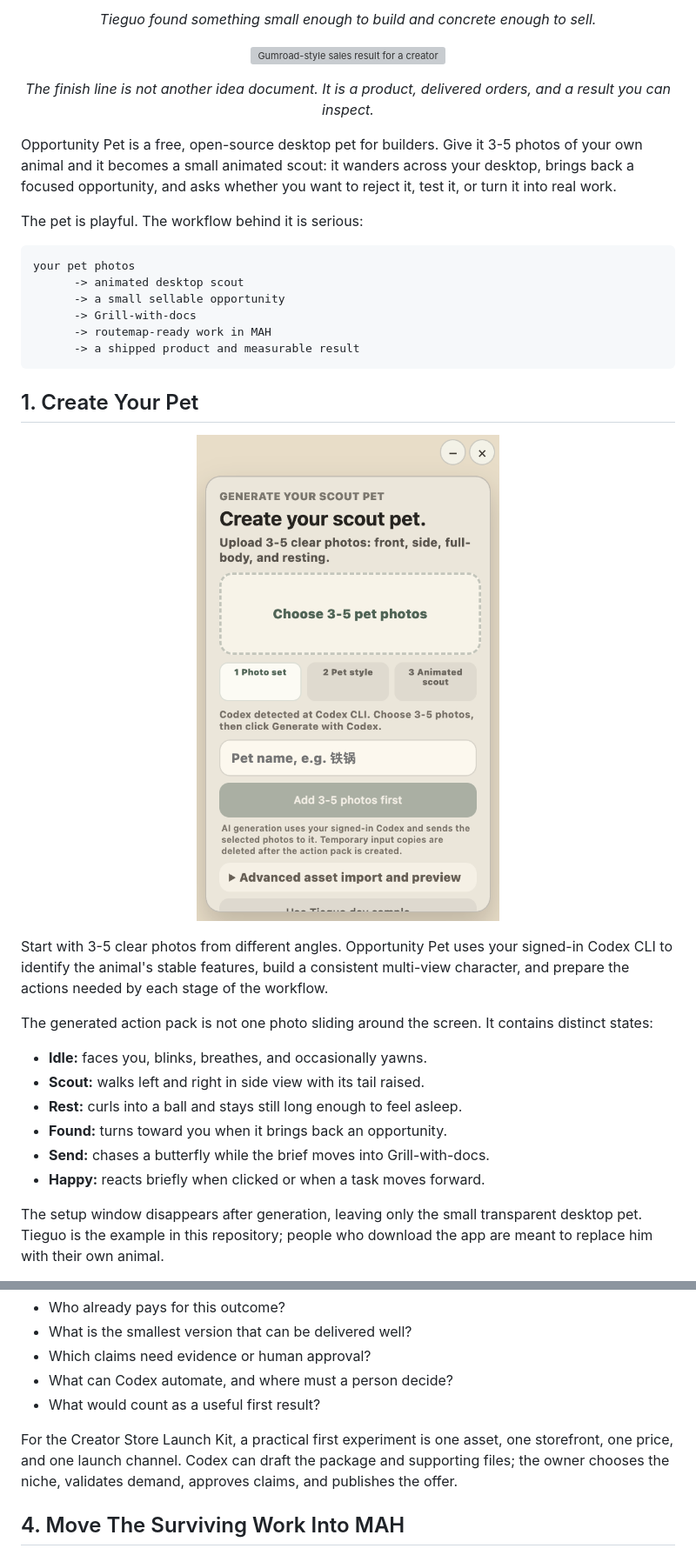
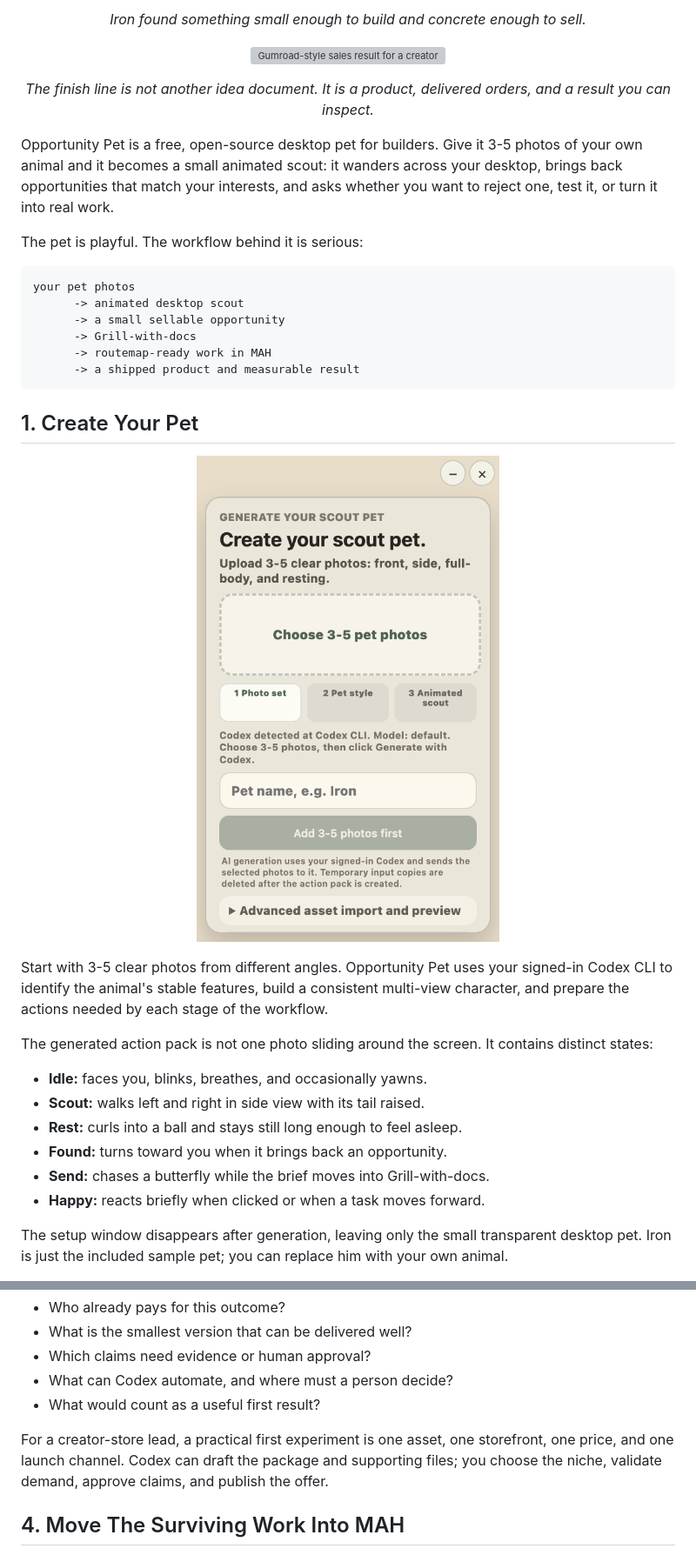
Before and after one commit to TIEGUO-coder/opportunity-pet, a Markdown page: README.md, 2 parts joined by grey strips. Shown at 87% size. Drawn GitHub-style; pictures changed too: docs/screenshots/setup-page.png; grey boxes are pictures that could not be loaded.

Commit message:
Polish README for user-facing positioning

```diff
--- a/README.md
+++ b/README.md
@@ -7,6 +7,6 @@
 </p>
 
-<p align="center"><em>Tieguo found something small enough to build and concrete enough to sell.</em></p>
+<p align="center"><em>Iron found something small enough to build and concrete enough to sell.</em></p>
 
 <p align="center">
   <img src="docs/screenshots/creator-store-result.svg" width="920" alt="Gumroad-style sales result for a creator product">
@@ -14,7 +14,7 @@
 
 <p align="center"><em>The finish line is not another idea document. It is a product, delivered orders, and a result you can inspect.</em></p>
 
-Opportunity Pet is a free, open-source desktop pet for builders. Give it 3-5 photos of your own animal and it becomes a small animated scout: it wanders across your desktop, brings back a focused opportunity, and asks whether you want to reject it, test it, or turn it into real work.
+Opportunity Pet is a free, open-source desktop pet for builders. Give it 3-5 photos of your own animal and it becomes a small animated scout: it wanders across your desktop, brings back opportunities that match your interests, and asks whether you want to reject one, test it, or turn it into real work.
 
 The pet is playful. The workflow behind it is serious:
 
@@ -44,6 +44,6 @@ The generated action pack is not one photo sliding around the screen. It contain
 - **Send:** chases a butterfly while the brief moves into Grill-with-docs.
 - **Happy:** reacts briefly when clicked or when a task moves forward.
 
-The setup window disappears after generation, leaving only the small transparent desktop pet. Tieguo is the example in this repository; people who download the app are meant to replace him with their own animal.
+The setup window disappears after generation, leaving only the small transparent desktop pet. Iron is just the included sample pet; you can replace him with your own animal.
 
 <p align="center">
@@ -87,7 +89,7 @@ Grill-with-docs is where the cute idea has to survive contact with reality. It s
 - What can Codex automate, and where must a person decide?
 - What would count as a useful first result?
 
-For the Creator Store Launch Kit, a practical first experiment is one asset, one storefront, one price, and one launch channel. Codex can draft the package and supporting files; the owner chooses the niche, validates demand, approves claims, and publishes the offer.
+For a creator-store lead, a practical first experiment is one asset, one storefront, one price, and one launch channel. Codex can draft the package and supporting files; you choose the niche, validate demand, approve claims, and publish the offer.
 
 ## 4. Move The Surviving Work Into MAH
 
```
Also changed, not shown: other parts of README.md (+17 -15 lines), 5 other files.
